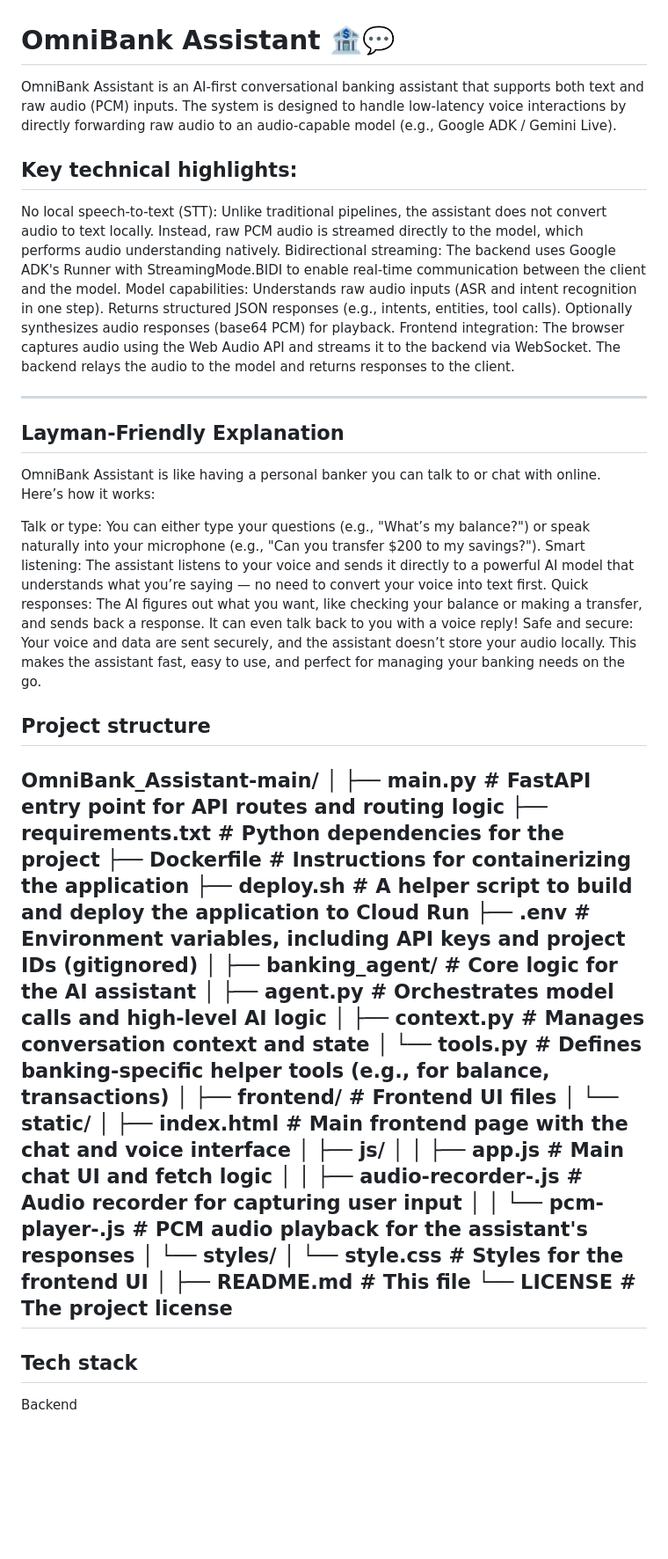
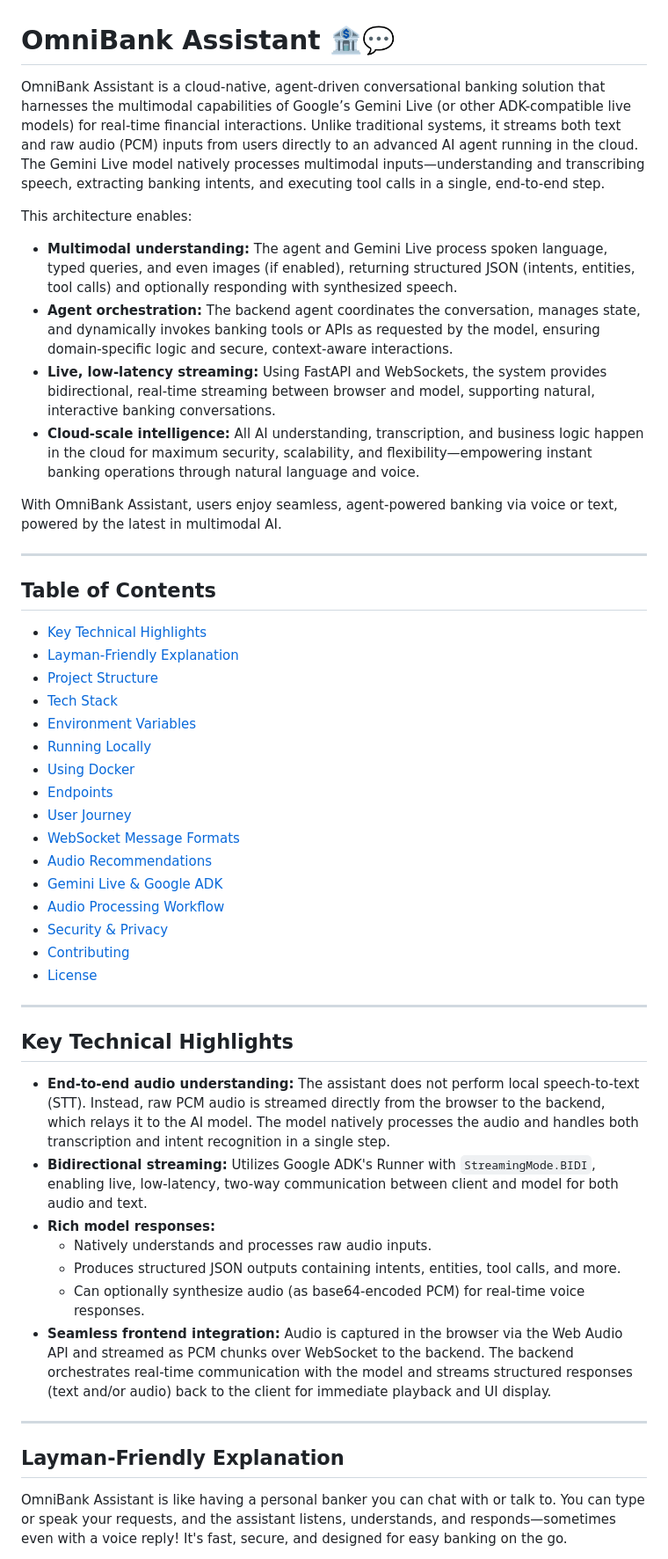
Before and after one commit to RakeshGowdaSN/OmniBank_Assistant, a Markdown page: README.md, the part around the change printed below. Shown: that part at 88% size. GitHub-like rendering; blank space fills up the shorter version.

```diff
--- a/README.md
+++ b/README.md
@@ -1,56 +1,50 @@
 # OmniBank Assistant 🏦💬
 
-OmniBank Assistant is an AI-first conversational banking assistant that supports both text and raw audio (PCM) inputs. The system is designed to handle low-latency voice interactions by directly forwarding raw audio to an audio-capable model (e.g., Google ADK / Gemini Live).
+OmniBank Assistant is a cloud-native, agent-driven conversational banking solution that harnesses the multimodal capabilities of Google’s Gemini Live (or other ADK-compatible live models) for real-time financial interactions. Unlike traditional systems, it streams both text and raw audio (PCM) inputs from users directly to an advanced AI agent running in the cloud. The Gemini Live model natively processes multimodal inputs—understanding and transcribing speech, extracting banking intents, and executing tool calls in a single, end-to-end step.
 
-## Key technical highlights:
+This architecture enables:
+- **Multimodal understanding:** The agent and Gemini Live process spoken language, typed queries, and even images (if enabled), returning structured JSON (intents, entities, tool calls) and optionally responding with synthesized speech.
+- **Agent orchestration:** The backend agent coordinates the conversation, manages state, and dynamically invokes banking tools or APIs as requested by the model, ensuring domain-specific logic and secure, context-aware interactions.
+- **Live, low-latency streaming:** Using FastAPI and WebSockets, the system provides bidirectional, real-time streaming between browser and model, supporting natural, interactive banking conversations.
+- **Cloud-scale intelligence:** All AI understanding, transcription, and business logic happen in the cloud for maximum security, scalability, and flexibility—empowering instant banking operations through natural language and voice.
 
-No local speech-to-text (STT): Unlike traditional pipelines, the assistant does not convert audio to text locally. Instead, raw PCM audio is streamed directly to the model, which performs audio understanding natively.
-Bidirectional streaming: The backend uses Google ADK's Runner with StreamingMode.BIDI to enable real-time communication between the client and the model.
-Model capabilities:
-Understands raw audio inputs (ASR and intent recognition in one step).
-Returns structured JSON responses (e.g., intents, entities, tool calls).
-Optionally synthesizes audio responses (base64 PCM) for playback.
-Frontend integration: The browser captures audio using the Web Audio API and streams it to the backend via WebSocket. The backend relays the audio to the model and returns responses to the client.
+With OmniBank Assistant, users enjoy seamless, agent-powered banking via voice or text, powered by the latest in multimodal AI.
 
 ---
-## Layman-Friendly Explanation
-OmniBank Assistant is like having a personal banker you can talk to or chat with online. Here’s how it works:
 
-Talk or type: You can either type your questions (e.g., "What’s my balance?") or speak naturally into your microphone (e.g., "Can you transfer $200 to my savings?").
-Smart listening: The assistant listens to your voice and sends it directly to a powerful AI model that understands what you’re saying — no need to convert your voice into text first.
-Quick responses: The AI figures out what you want, like checking your balance or making a transfer, and sends back a response. It can even talk back to you with a voice reply!
-Safe and secure: Your voice and data are sent securely, and the assistant doesn’t store your audio locally.
-This makes the assistant fast, easy to use, and perfect for managing your banking needs on the go.
+## Table of Contents
+- [Key Technical Highlights](#key-technical-highlights)
+- [Layman-Friendly Explanation](#layman-friendly-explanation)
+- [Project Structure](#project-structure)
+- [Tech Stack](#tech-stack)
+- [Environment Variables](#environment-variables)
+- [Running Locally](#running-locally)
+- [Using Docker](#using-docker)
+- [Endpoints](#endpoints)
+- [User Journey](#user-journey)
+- [WebSocket Message Formats](#websocket-message-formats)
+- [Audio Recommendations](#audio-recommendations)
+- [Gemini Live & Google ADK](#gemini-live--google-adk-notes)
+- [Audio Processing Workflow](#audio-processing-workflow)
+- [Security & Privacy](#security--privacy)
+- [Contributing](#contributing)
+- [License](#license)
 
-## Project structure
-
-OmniBank_Assistant-main/
-│
-├── main.py # FastAPI entry point for API routes and routing logic
-├── requirements.txt # Python dependencies for the project
-├── Dockerfile # Instructions for containerizing the application
-├── deploy.sh # A helper script to build and deploy the application to Cloud Run
-├── .env # Environment variables, including API keys and project IDs (gitignored)
-│
-├── banking_agent/ # Core logic for the AI assistant
-│ ├── agent.py # Orchestrates model calls and high-level AI logic
-│ ├── context.py # Manages conversation context and state
-│ └── tools.py # Defines banking-specific helper tools (e.g., for balance, transactions)
-│
-├── frontend/ # Frontend UI files
-│ └── static/
-│ ├── index.html # Main frontend page with the chat and voice interface
-│ ├── js/
-│ │ ├── app.js # Main chat UI and fetch logic
-│ │ ├── audio-recorder-.js # Audio recorder for capturing user input
-│ │ └── pcm-player-.js # PCM audio playback for the assistant's responses
-│ └── styles/
-│ └── style.css # Styles for the frontend UI
-│
-├── README.md # This file
-└── LICENSE # The project license
 ---
 
-## Tech stack
+## Key Technical Highlights
 
-Backend
+- **End-to-end audio understanding:** The assistant does not perform local speech-to-text (STT). Instead, raw PCM audio is streamed directly from the browser to the backend, which relays it to the AI model. The model natively processes the audio and handles both transcription and intent recognition in a single step.
+- **Bidirectional streaming:** Utilizes Google ADK's Runner with `StreamingMode.BIDI`, enabling live, low-latency, two-way communication between client and model for both audio and text.
+- **Rich model responses:**
+  - Natively understands and processes raw audio inputs.
+  - Produces structured JSON outputs containing intents, entities, tool calls, and more.
+  - Can optionally synthesize audio (as base64-encoded PCM) for real-time voice responses.
+- **Seamless frontend integration:** Audio is captured in the browser via the Web Audio API and streamed as PCM chunks over WebSocket to the backend. The backend orchestrates real-time communication with the model and streams structured responses (text and/or audio) back to the client for immediate playback and UI display.
+
+---
+
+## Layman-Friendly Explanation
+
+OmniBank Assistant is like having a personal banker you can chat with or talk to. You can type or speak your requests, and the assistant listens, understands, and responds—sometimes even with a voice reply! It's fast, secure, and designed for easy banking on the go.
+
```
Also changed, not shown: other parts of README.md (+151 -175 lines).
